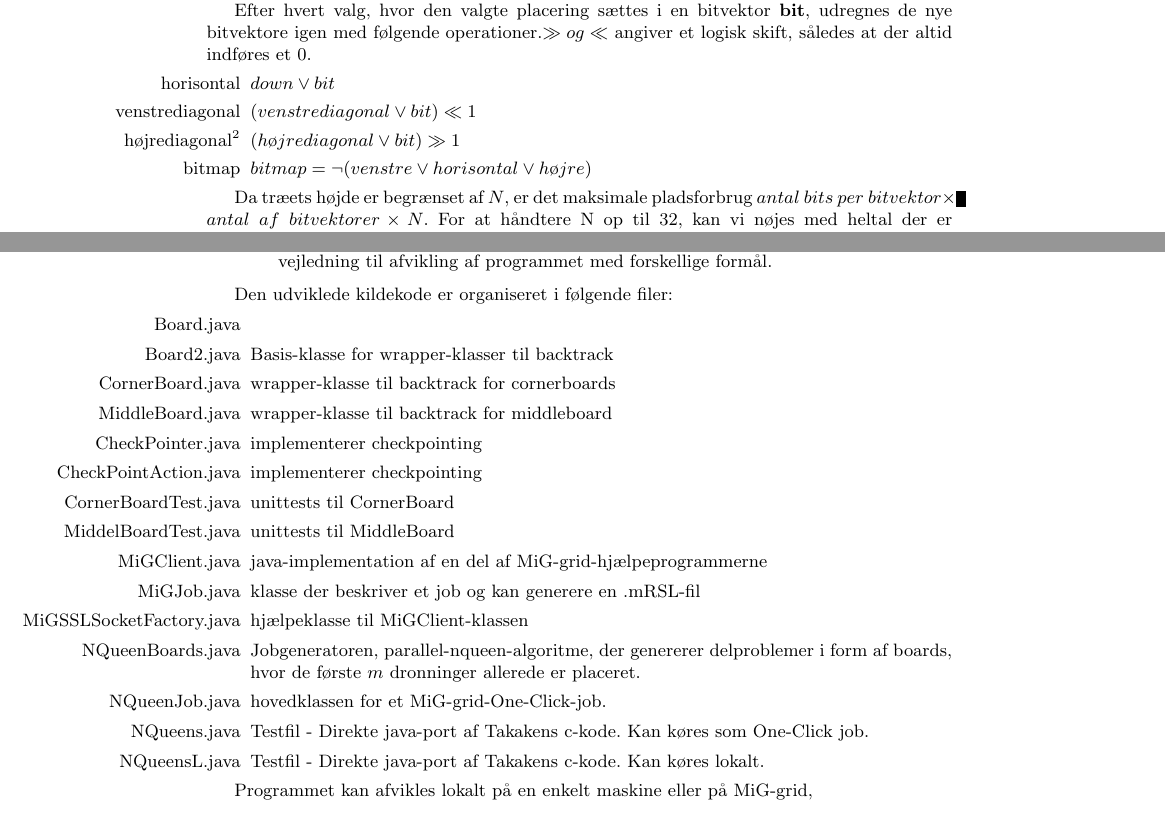
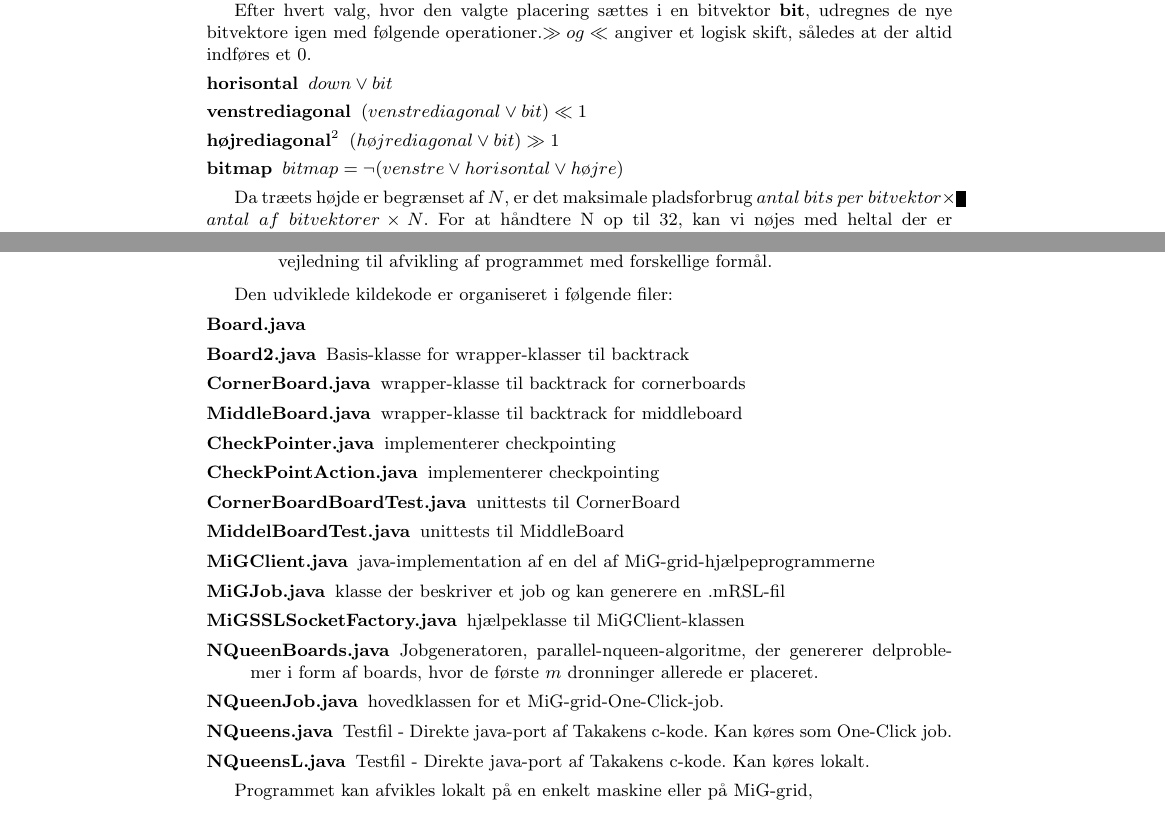
Before and after one commit to esmann/queens, a LaTeX document (doc/rapport/rapport.tex): two parts of pages 4 and 9 of 15, joined at a grey line, cut so that both start at the same text. Compiled offline with pdfLaTeX.

Commit message:
descriptions

```diff
--- a/doc/rapport/rapport.tex
+++ b/doc/rapport/rapport.tex
@@ -162,12 +162,12 @@ Bemærk at roden er række 0. Blade i dybde $N$ angiver mindst én løsning.}
 Dette er beskrevet af \cite{Zongyan02} og implementeret af takaken nqueen.c \ref{ckode}. Udover at repræsentere hver række på et skakbræt med en bitvektor, er idéen at der for hver række vedligeholdes en bitvektor \textbf{bitmap} for de pladser, hvor det er muligt at placere en dronning.  Tilladte pladser begrænses af tidliger placeringer, så der bruges 3 bitvektorer til holde styr på optagede pladser, \textbf{horisontal}, \textbf{venstrediagonal}  og \textbf{højrediagonal}.
 
 Efter hvert valg, hvor den valgte placering sættes i en bitvektor \textbf{bit}, udregnes de nye bitvektore igen med følgende operationer.$\gg og \ll$ angiver et logisk skift, således at der altid indføres et $0$.
-\begin{itemize}
+\begin{description}
 	\item[horisontal] $down \lor bit$
 	\item[venstrediagonal] $(venstrediagonal \lor bit) \ll 1$
 	\item[højrediagonal\footnote{Java bruger $>>>$ for logisk højre skift. For venstre er logisk og aritmetisk ækvivalent}] $(højrediagonal \lor bit) \gg 1$
 	\item[bitmap]	$bitmap = \lnot(venstre \lor horisontal \lor højre)$
-\end{itemize}
+\end{description}
 
 Da træets højde er begrænset af $N$, er det maksimale pladsforbrug $antal\ bits\ per\ bitvektor \times antal\ af\ bitvektorer \times N$. For at håndtere N op til 32, kan vi nøjes med heltal der er repæsenteret af 32 bits til at repræsentere en bitvektor. Pladsforbruget for $N=26$ er så $32\times 26 \times 4 = 3328 bits$. Afhængig af implementation og arkitekturens ordstørrelse kan dette variere.
 
@@ -332,14 +332,14 @@ Som alternativ tilbyder \mig-grid at informere indsendere når dennes job er afs
 \end{verse}
 
 Den udviklede kildekode er organiseret i følgende filer:
-\begin{itemize}
+\begin{description}
 	\item[Board.java]
 	\item[Board2.java] Basis-klasse for wrapper-klasser til backtrack
 	\item[CornerBoard.java] wrapper-klasse til backtrack for cornerboards
 	\item[MiddleBoard.java] wrapper-klasse til backtrack for middleboard
 	\item[CheckPointer.java] implementerer checkpointing
 	\item[CheckPointAction.java] implementerer checkpointing
-	\item[CornerBoardTest.java] unittests til CornerBoard
+	\item[CornerBoardBoardTest.java] unittests til CornerBoard
 	\item[MiddelBoardTest.java] unittests til MiddleBoard
 	\item[MiGClient.java] java-implementation af en del af \mig-grid-hjælpeprogrammerne
 	\item[MiGJob.java] klasse der beskriver et job og kan generere en .mRSL-fil
@@ -348,7 +348,7 @@ Den udviklede kildekode er organiseret i følgende filer:
 	\item[NQueenJob.java] hovedklassen for et \mig-grid-\oc-job.
 	\item[NQueens.java] Testfil - Direkte java-port af Takakens c-kode. Kan køres som \oc\ job.
 	\item[NQueensL.java] Testfil - Direkte java-port af Takakens c-kode. Kan køres lokalt.
-\end{itemize}
+\end{description}
 
 Programmet kan afvikles lokalt på en enkelt maskine eller på \mig-grid,
 
```
